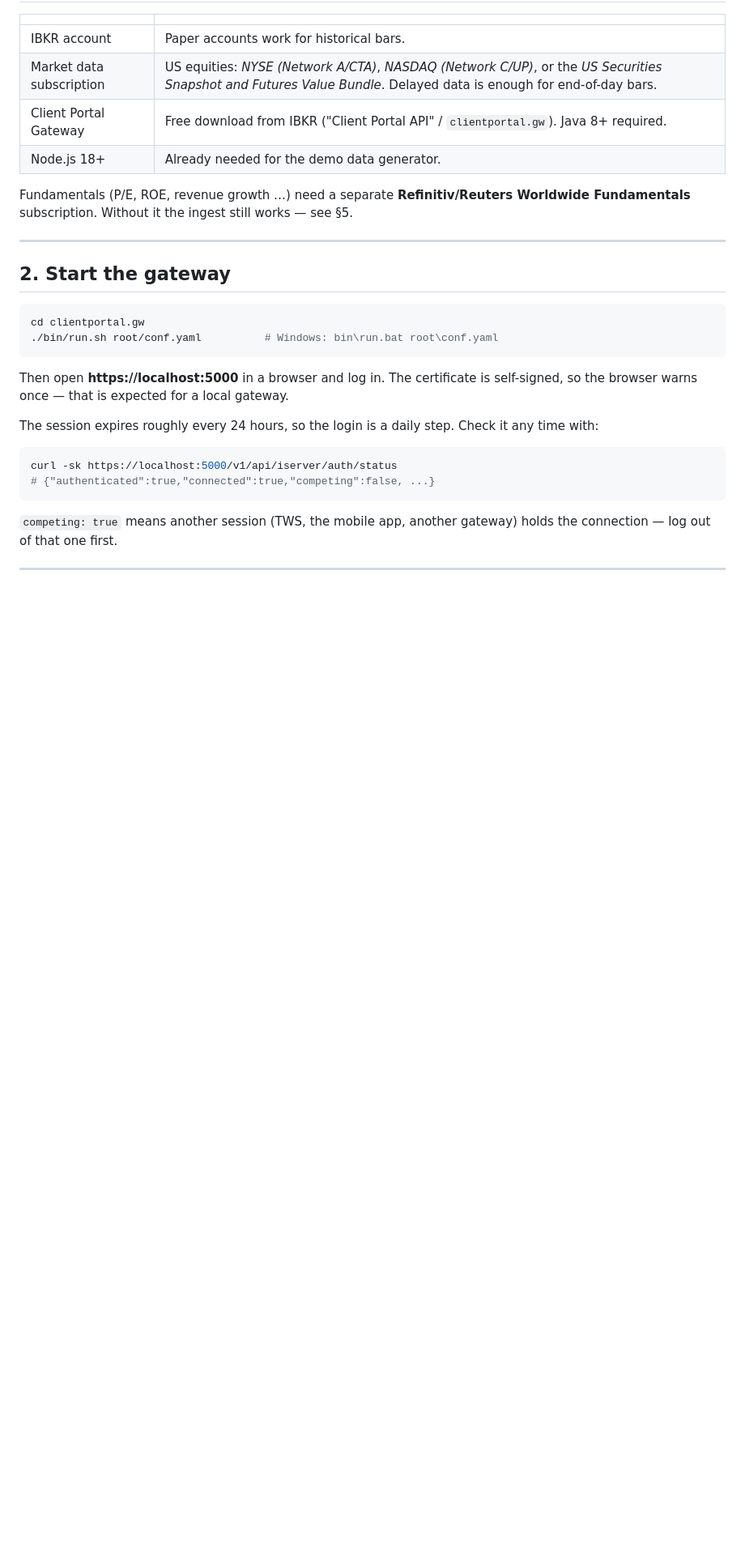
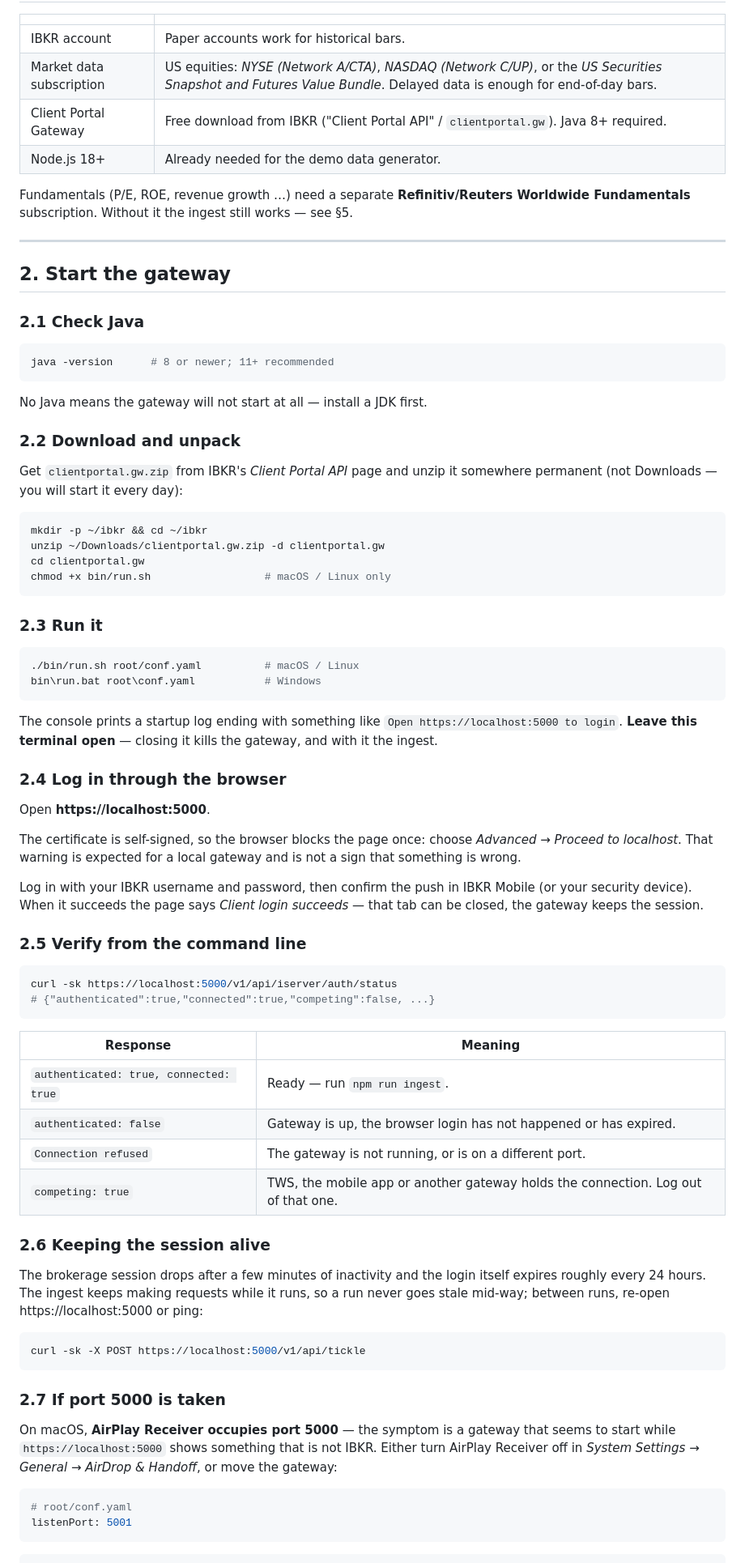
Before and after one commit to natalikazichuk/Snake-Eye, a Markdown page: docs/IBKR.md, the part around one of its changes. Shown at 81% size. GitHub-like rendering; blank space fills up the shorter version.

Commit message:
Expand the gateway setup guide in docs/IBKR.md
Walks the whole path instead of two commands: Java check, where to unpack,
starting it, the self-signed certificate warning that is expected, the 2FA push,
verifying with curl and what each auth-status response means.

Adds the two things that actually stop people: the brokerage session dropping
after a few minutes of inactivity (and the /tickle that keeps it alive), and
AirPlay Receiver occupying port 5000 on macOS, which makes the gateway look
broken when it is fine — with the conf.yaml and --gateway workaround.

Co-Authored-By: Claude Opus 5 <noreply@anthropic.com>
Claude-Session: https://claude.ai/code/session_012kFn9J7YiEYrLqK9aXicRE

````diff
--- a/docs/IBKR.md
+++ b/docs/IBKR.md
@@ -36,21 +36,83 @@ Worldwide Fundamentals** subscription. Without it the ingest still works — see
 
 ## 2. Start the gateway
 
+### 2.1 Check Java
+
 ```bash
-cd clientportal.gw
-./bin/run.sh root/conf.yaml          # Windows: bin\run.bat root\conf.yaml
+java -version      # 8 or newer; 11+ recommended
 ```
 
-Then open **https://localhost:5000** in a browser and log in. The certificate is
-self-signed, so the browser warns once — that is expected for a local gateway.
+No Java means the gateway will not start at all — install a JDK first.
 
-The session expires roughly every 24 hours, so the login is a daily step. Check
-it any time with:
+### 2.2 Download and unpack
+
+Get `clientportal.gw.zip` from IBKR's *Client Portal API* page and unzip it
+somewhere permanent (not Downloads — you will start it every day):
+
+```bash
+mkdir -p ~/ibkr && cd ~/ibkr
+unzip ~/Downloads/clientportal.gw.zip -d clientportal.gw
+cd clientportal.gw
+chmod +x bin/run.sh                  # macOS / Linux only
+```
+
+### 2.3 Run it
+
+```bash
+./bin/run.sh root/conf.yaml          # macOS / Linux
+bin\run.bat root\conf.yaml           # Windows
+```
+
+The console prints a startup log ending with something like
+`Open https://localhost:5000 to login`. **Leave this terminal open** — closing it
+kills the gateway, and with it the ingest.
+
+### 2.4 Log in through the browser
+
+Open **https://localhost:5000**.
+
+The certificate is self-signed, so the browser blocks the page once: choose
+*Advanced → Proceed to localhost*. That warning is expected for a local gateway
+and is not a sign that something is wrong.
+
+Log in with your IBKR username and password, then confirm the push in IBKR
+Mobile (or your security device). When it succeeds the page says
+*Client login succeeds* — that tab can be closed, the gateway keeps the session.
+
+### 2.5 Verify from the command line
 
 ```bash
 curl -sk https://localhost:5000/v1/api/iserver/auth/status
 # {"authenticated":true,"connected":true,"competing":false, ...}
 ```
 
-`competing: true` means another session (TWS, the mobile app, another gateway)
-holds the connection — log out of that one first.
+| Response | Meaning |
+|---|---|
+| `authenticated: true, connected: true` | Ready — run `npm run ingest`. |
+| `authenticated: false` | Gateway is up, the browser login has not happened or has expired. |
+| `Connection refused` | The gateway is not running, or is on a different port. |
+| `competing: true` | TWS, the mobile app or another gateway holds the connection. Log out of that one. |
+
+### 2.6 Keeping the session alive
+
+The brokerage session drops after a few minutes of inactivity and the login
+itself expires roughly every 24 hours. The ingest keeps making requests while it
+runs, so a run never goes stale mid-way; between runs, re-open
+https://localhost:5000 or ping:
+
+```bash
+curl -sk -X POST https://localhost:5000/v1/api/tickle
+```
+
+### 2.7 If port 5000 is taken
+
+On macOS, **AirPlay Receiver occupies port 5000** — the symptom is a gateway
+that seems to start while `https://localhost:5000` shows something that is not
+IBKR. Either turn AirPlay Receiver off in *System Settings → General → AirDrop
+& Handoff*, or move the gateway:
+
+```yaml
+# root/conf.yaml
+listenPort: 5001
+```
+
````
Also changed, not shown: other parts of docs/IBKR.md (+3 -0 lines).
